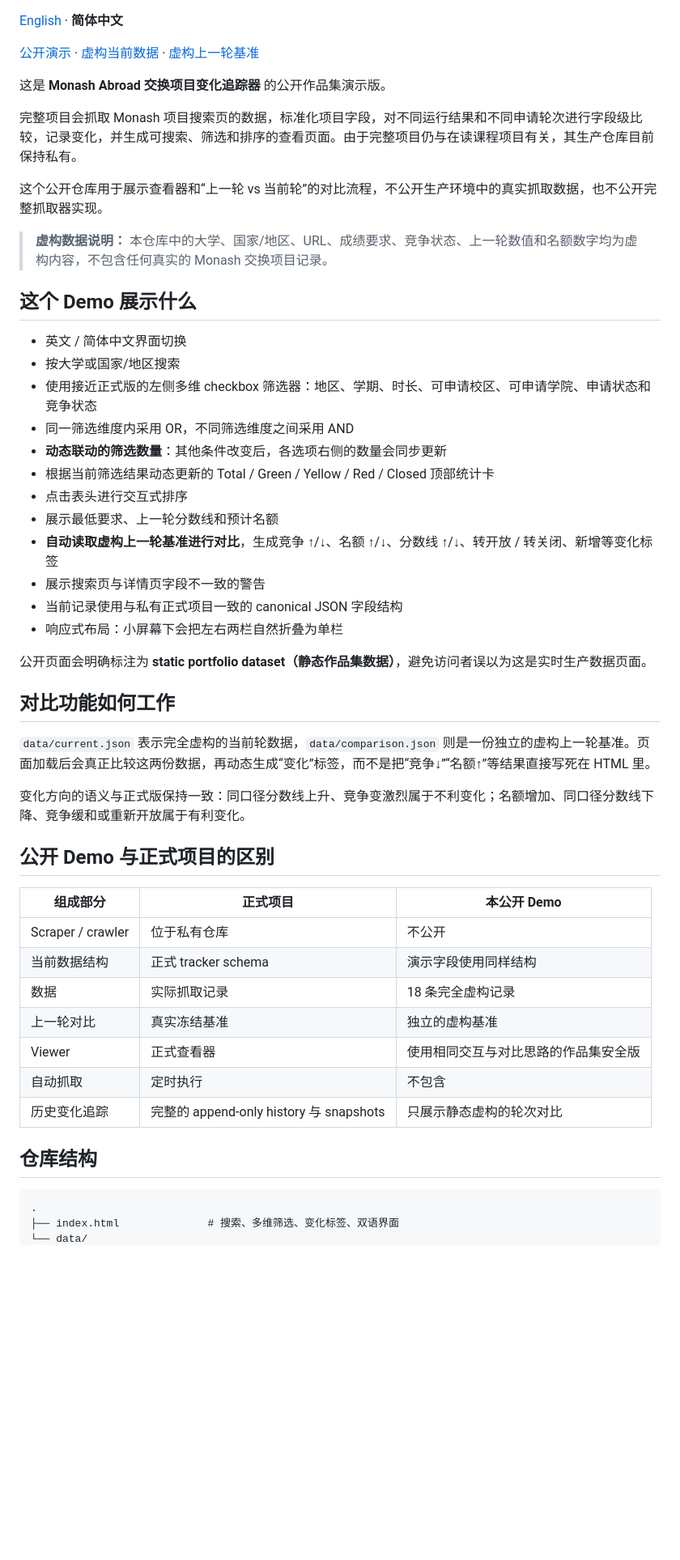
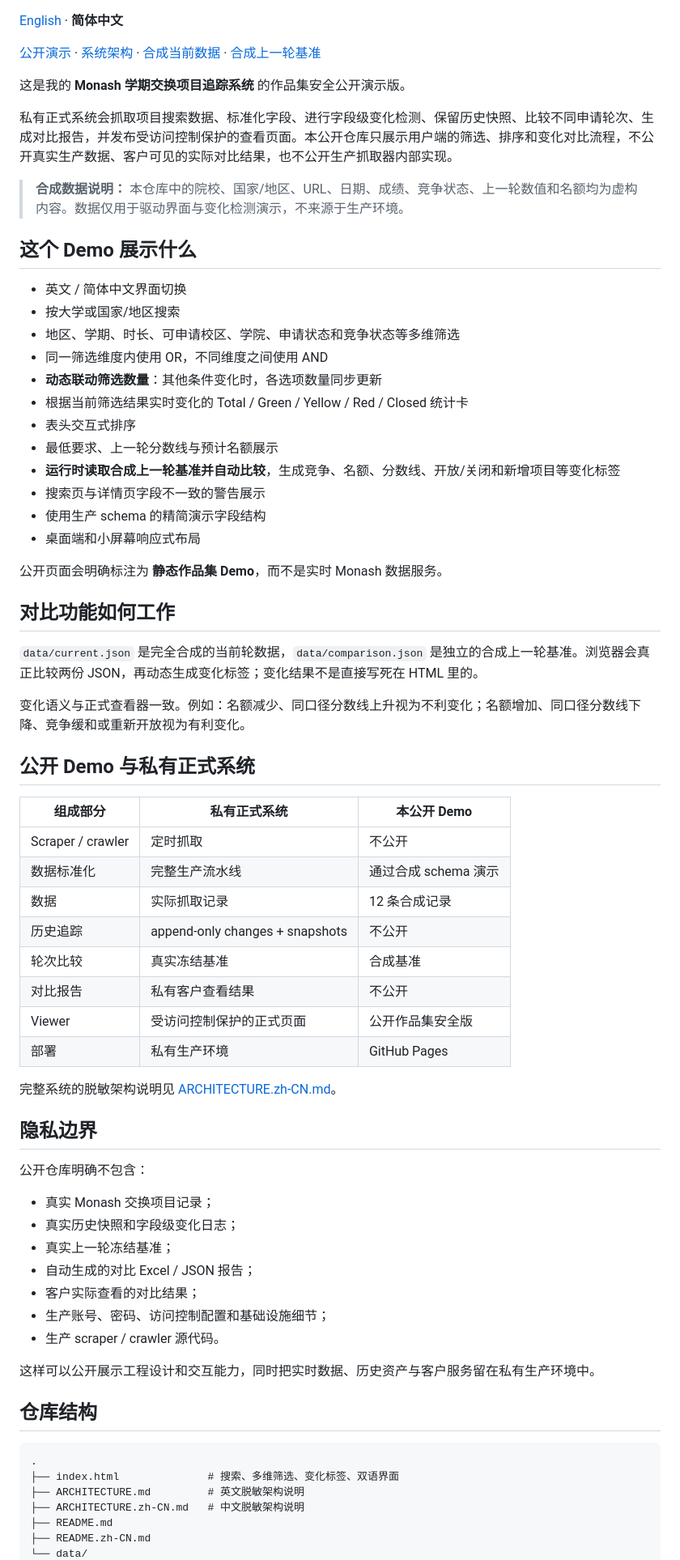
Before and after one commit to Waldo0926/monash-abroad-tracker-demo, a Markdown page: README.zh-CN.md, the part around one of its changes. Shown at 81% size. GitHub-like rendering; blank space fills up the shorter version.

Commit message:
docs: clarify Chinese privacy boundary and architecture

````diff
--- a/README.zh-CN.md
+++ b/README.zh-CN.md
@@ -7,54 +6,73 @@
 
 [English](README.md) · **简体中文**
 
-[公开演示](https://waldo0926.github.io/monash-abroad-tracker-demo/) · [虚构当前数据](./data/current.json) · [虚构上一轮基准](./data/comparison.json)
+[公开演示](https://waldo0926.github.io/monash-abroad-tracker-demo/) · [系统架构](ARCHITECTURE.zh-CN.md) · [合成当前数据](./data/current.json) · [合成上一轮基准](./data/comparison.json)
 
-这是 **Monash Abroad 交换项目变化追踪器** 的公开作品集演示版。
+这是我的 **Monash 学期交换项目追踪系统** 的作品集安全公开演示版。
 
-完整项目会抓取 Monash 项目搜索页的数据，标准化项目字段，对不同运行结果和不同申请轮次进行字段级比较，记录变化，并生成可搜索、筛选和排序的查看页面。由于完整项目仍与在读课程项目有关，其生产仓库目前保持私有。
+私有正式系统会抓取项目搜索数据、标准化字段、进行字段级变化检测、保留历史快照、比较不同申请轮次、生成对比报告，并发布受访问控制保护的查看页面。本公开仓库只展示用户端的筛选、排序和变化对比流程，不公开真实生产数据、客户可见的实际对比结果，也不公开生产抓取器内部实现。
 
-这个公开仓库用于展示查看器和“上一轮 vs 当前轮”的对比流程，不公开生产环境中的真实抓取数据，也不公开完整抓取器实现。
-
-> **虚构数据说明：** 本仓库中的大学、国家/地区、URL、成绩要求、竞争状态、上一轮数值和名额数字均为虚构内容，不包含任何真实的 Monash 交换项目记录。
+> **合成数据说明：** 本仓库中的院校、国家/地区、URL、日期、成绩、竞争状态、上一轮数值和名额均为虚构内容。数据仅用于驱动界面与变化检测演示，不来源于生产环境。
 
 ## 这个 Demo 展示什么
 
 - 英文 / 简体中文界面切换
 - 按大学或国家/地区搜索
-- 使用接近正式版的左侧多维 checkbox 筛选器：地区、学期、时长、可申请校区、可申请学院、申请状态和竞争状态
-- 同一筛选维度内采用 OR，不同筛选维度之间采用 AND
-- **动态联动的筛选数量**：其他条件改变后，各选项右侧的数量会同步更新
-- 根据当前筛选结果动态更新的 Total / Green / Yellow / Red / Closed 顶部统计卡
-- 点击表头进行交互式排序
-- 展示最低要求、上一轮分数线和预计名额
-- **自动读取虚构上一轮基准进行对比**，生成竞争 ↑/↓、名额 ↑/↓、分数线 ↑/↓、转开放 / 转关闭、新增等变化标签
-- 展示搜索页与详情页字段不一致的警告
-- 当前记录使用与私有正式项目一致的 canonical JSON 字段结构
-- 响应式布局：小屏幕下会把左右两栏自然折叠为单栏
+- 地区、学期、时长、可申请校区、学院、申请状态和竞争状态等多维筛选
+- 同一筛选维度内使用 OR，不同维度之间使用 AND
+- **动态联动筛选数量**：其他条件变化时，各选项数量同步更新
+- 根据当前筛选结果实时变化的 Total / Green / Yellow / Red / Closed 统计卡
+- 表头交互式排序
+- 最低要求、上一轮分数线与预计名额展示
+- **运行时读取合成上一轮基准并自动比较**，生成竞争、名额、分数线、开放/关闭和新增项目等变化标签
+- 搜索页与详情页字段不一致的警告展示
+- 使用生产 schema 的精简演示字段结构
+- 桌面端和小屏幕响应式布局
 
-公开页面会明确标注为 **static portfolio dataset（静态作品集数据）**，避免访问者误以为这是实时生产数据页面。
+公开页面会明确标注为 **静态作品集 Demo**，而不是实时 Monash 数据服务。
 
 ## 对比功能如何工作
 
-`data/current.json` 表示完全虚构的当前轮数据，`data/comparison.json` 则是一份独立的虚构上一轮基准。页面加载后会真正比较这两份数据，再动态生成“变化”标签，而不是把“竞争↓”“名额↑”等结果直接写死在 HTML 里。
+`data/current.json` 是完全合成的当前轮数据，`data/comparison.json` 是独立的合成上一轮基准。浏览器会真正比较两份 JSON，再动态生成变化标签；变化结果不是直接写死在 HTML 里的。
 
-变化方向的语义与正式版保持一致：同口径分数线上升、竞争变激烈属于不利变化；名额增加、同口径分数线下降、竞争缓和或重新开放属于有利变化。
+变化语义与正式查看器一致。例如：名额减少、同口径分数线上升视为不利变化；名额增加、同口径分数线下降、竞争缓和或重新开放视为有利变化。
 
-## 公开 Demo 与正式项目的区别
+## 公开 Demo 与私有正式系统
 
-| 组成部分 | 正式项目 | 本公开 Demo |
+| 组成部分 | 私有正式系统 | 本公开 Demo |
 | --- | --- | --- |
-| Scraper / crawler | 位于私有仓库 | 不公开 |
-| 当前数据结构 | 正式 tracker schema | 演示字段使用同样结构 |
-| 数据 | 实际抓取记录 | 18 条完全虚构记录 |
-| 上一轮对比 | 真实冻结基准 | 独立的虚构基准 |
-| Viewer | 正式查看器 | 使用相同交互与对比思路的作品集安全版 |
-| 自动抓取 | 定时执行 | 不包含 |
-| 历史变化追踪 | 完整的 append-only history 与 snapshots | 只展示静态虚构的轮次对比 |
+| Scraper / crawler | 定时抓取 | 不公开 |
+| 数据标准化 | 完整生产流水线 | 通过合成 schema 演示 |
+| 数据 | 实际抓取记录 | 12 条合成记录 |
+| 历史追踪 | append-only changes + snapshots | 不公开 |
+| 轮次比较 | 真实冻结基准 | 合成基准 |
+| 对比报告 | 私有客户查看结果 | 不公开 |
+| Viewer | 受访问控制保护的正式页面 | 公开作品集安全版 |
+| 部署 | 私有生产环境 | GitHub Pages |
+
+完整系统的脱敏架构说明见 [ARCHITECTURE.zh-CN.md](ARCHITECTURE.zh-CN.md)。
+
+## 隐私边界
+
+公开仓库明确不包含：
+
+- 真实 Monash 交换项目记录；
+- 真实历史快照和字段级变化日志；
+- 真实上一轮冻结基准；
+- 自动生成的对比 Excel / JSON 报告；
+- 客户实际查看的对比结果；
+- 生产账号、密码、访问控制配置和基础设施细节；
+- 生产 scraper / crawler 源代码。
+
+这样可以公开展示工程设计和交互能力，同时把实时数据、历史资产与客户服务留在私有生产环境中。
 
 ## 仓库结构
 
 ```text
 .
 ├── index.html              # 搜索、多维筛选、变化标签、双语界面
+├── ARCHITECTURE.md         # 英文脱敏架构说明
+├── ARCHITECTURE.zh-CN.md   # 中文脱敏架构说明
+├── README.md
+├── README.zh-CN.md
 └── data/
````
Also changed, not shown: other parts of README.zh-CN.md (+7 -8 lines).
